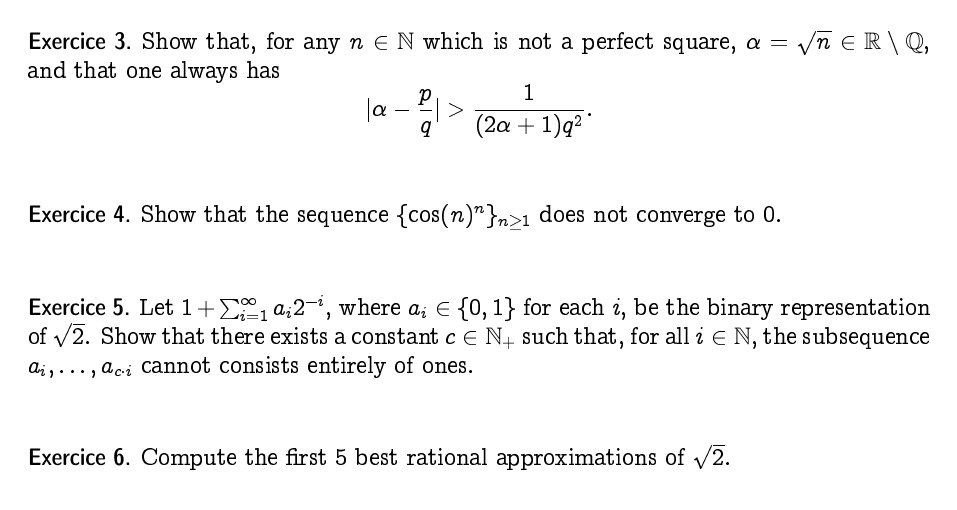
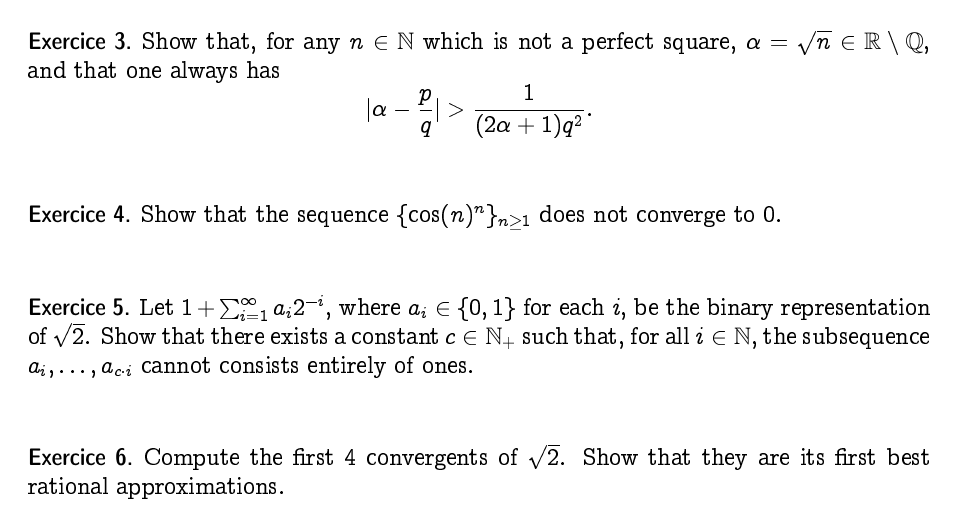
Before and after one commit to EisenIn/DiophantineApprox, a LaTeX document (week01-new/serie01.tex): part of the page, cut so that both start at the same text. Compiled offline with pdfLaTeX.

Commit message:
Polish and publication.

```diff
--- a/week01-new/serie01.tex
+++ b/week01-new/serie01.tex
@@ -129,7 +129,7 @@ Fall 2023
 }
 
 \exercise{
-	Compute the first $5$ best rational approximations of $\sqrt{2}$.
+	Compute the first $4$ convergents of $\sqrt{2}$. Show that they are its first best rational approximations.
 }{}
 
 \end{document}
```
